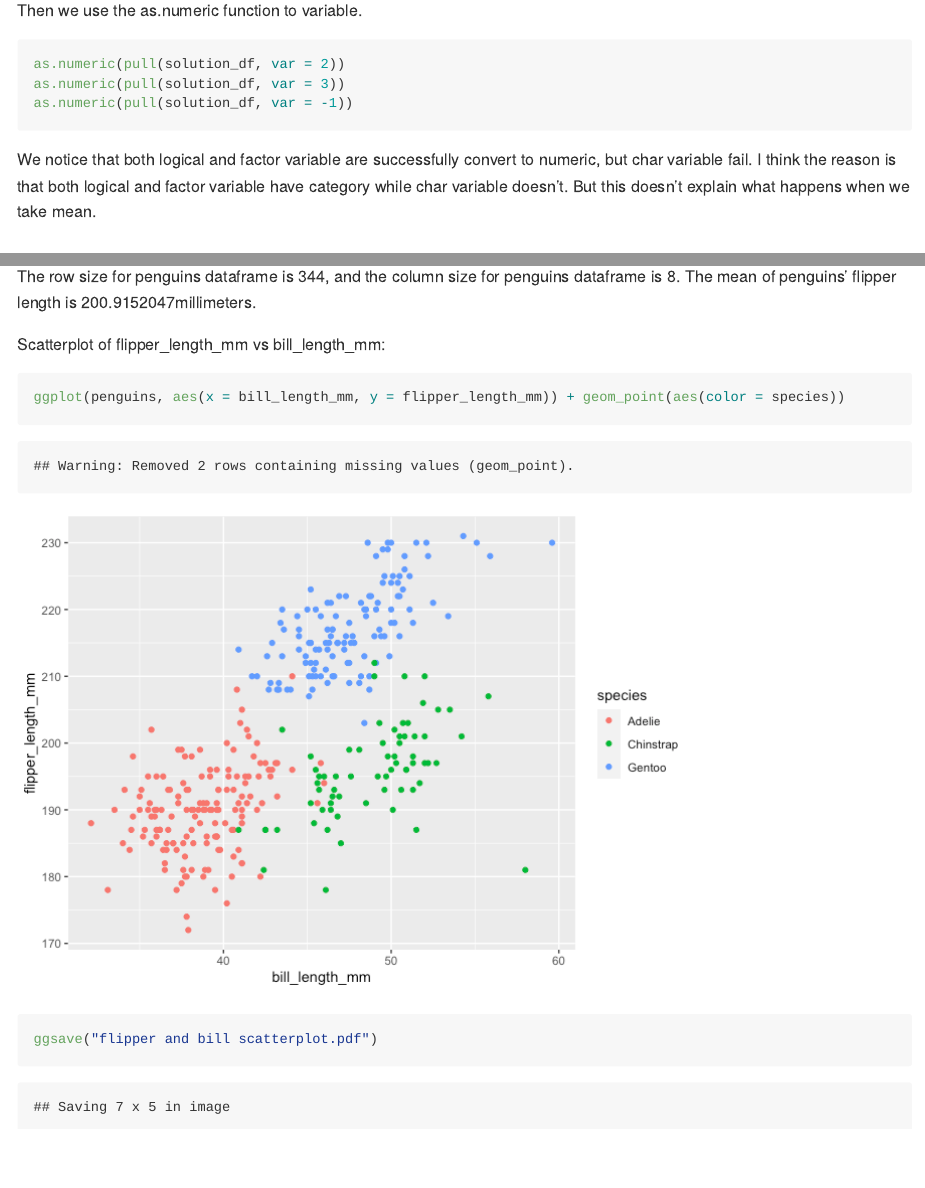
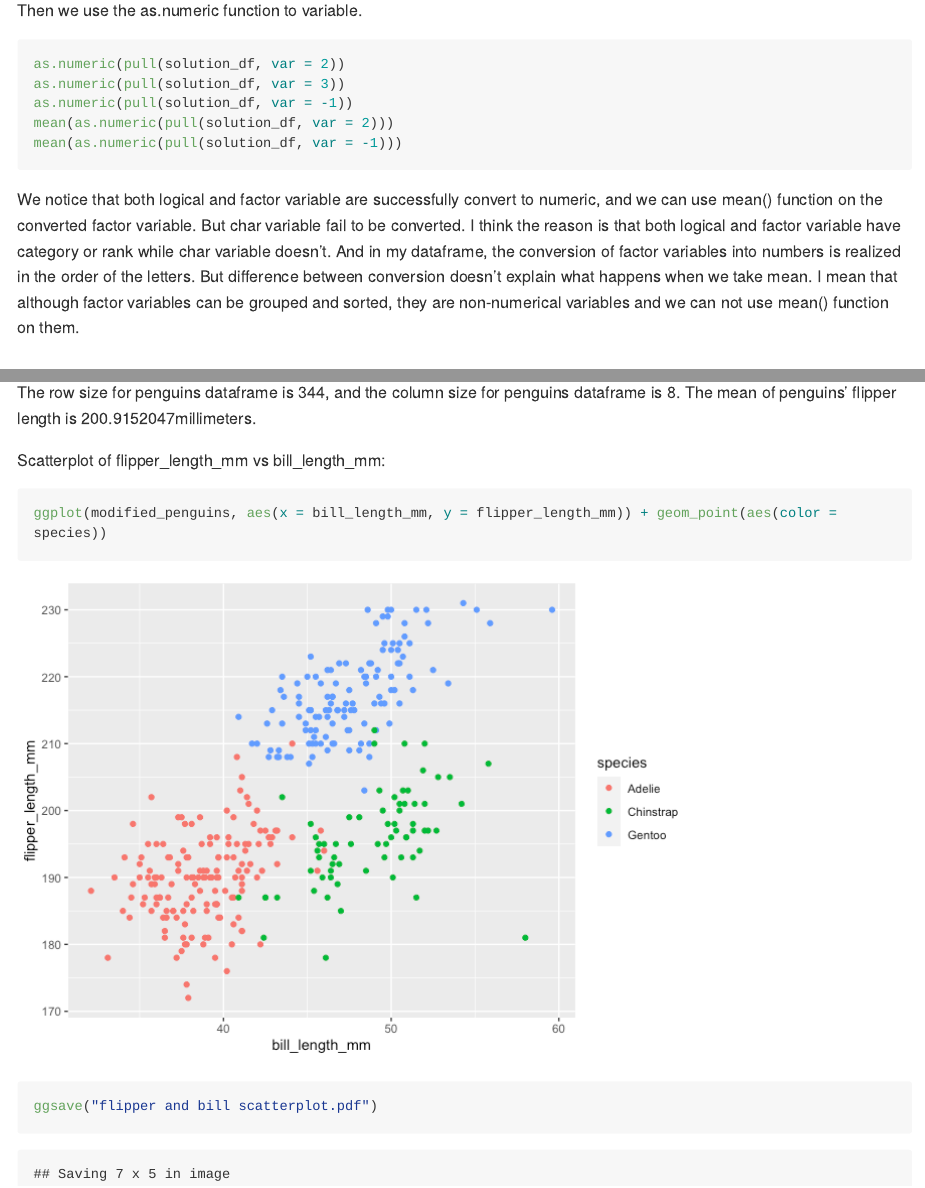
Before and after one commit to chongchongknight/p8105_hw1_yl4925, an R Markdown document (p8105_hw1_yl4925.Rmd): the page in a window 1100 px wide, from 1220 px down, and a second part further down, joined at a grey line. The pictures show the output file p8105_hw1_yl4925.md that the author committed with the source, drawn offline in the style of GitHub; long lines of code are wrapped.

Commit message:
carry out more experiments on three variable and change the dataframe used for scatterplot

````diff
--- a/p8105_hw1_yl4925.Rmd
+++ b/p8105_hw1_yl4925.Rmd
@@ -36,8 +36,11 @@ Then we use the as.numeric function to variable.
 as.numeric(pull(solution_df, var = 2))
 as.numeric(pull(solution_df, var = 3))
 as.numeric(pull(solution_df, var = -1))
+mean(as.numeric(pull(solution_df, var = 2)))
+mean(as.numeric(pull(solution_df, var = -1)))
 ```
-We notice that both logical and factor variable are successfully convert to numeric, but char variable fail. I think the reason is that both logical and factor variable have category while char variable doesn't. But this doesn't explain what happens when we take mean.
+We notice that both logical and factor variable are successfully convert to numeric, and we can use mean() function on the converted factor variable. But char variable fail to be converted. I think the reason is that both logical and factor variable have category or rank while char variable doesn't. And in my dataframe, the conversion of factor variables into numbers is realized in the order of the letters.
+But difference between conversion doesn't explain what happens when we take mean. I mean that although factor variables can be grouped and sorted, they are non-numerical variables and we can not use mean() function on them.
 
 ## Problem2
 
@@ -55,6 +58,6 @@ The row size for penguins dataframe is `r row_size`, and the column size for pen
 
 Scatterplot of flipper_length_mm vs bill_length_mm:
 ```{r}
-ggplot(penguins, aes(x = bill_length_mm, y = flipper_length_mm)) + geom_point(aes(color = species))
+ggplot(modified_penguins, aes(x = bill_length_mm, y = flipper_length_mm)) + geom_point(aes(color = species))
 ggsave("flipper and bill scatterplot.pdf")
 ```
````
Also changed, not shown: flipper and bill scatterplot.pdf, p8105_hw1_yl4925.md.
